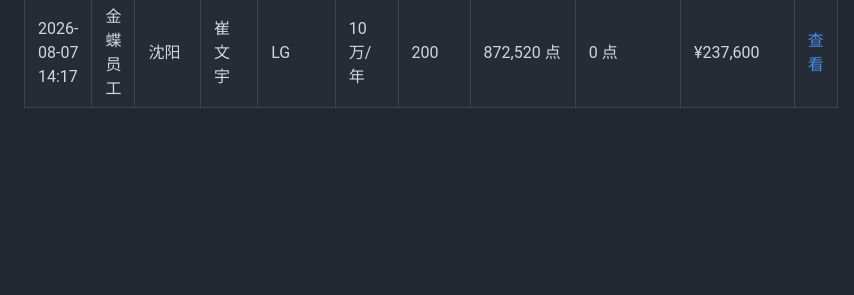
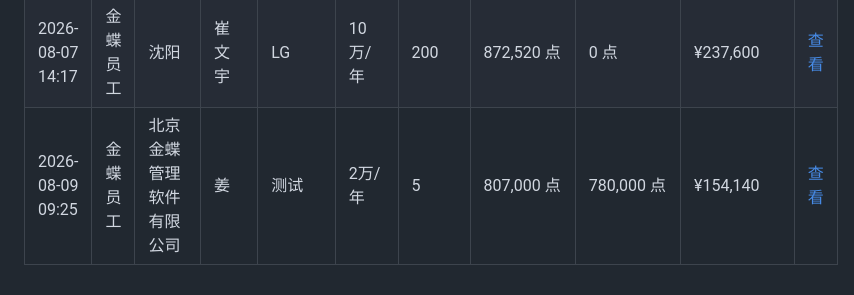
Before and after one commit to zoumaotao/lingee_unit_calculate, a Markdown page: records.md, the part around the change. Rendered like a GitHub page; blank space fills up the shorter version.

Commit message:
添加增购测算记录 (2026/8/9 09:25:25)

```diff
--- a/records.md
+++ b/records.md
@@ -108,3 +108,4 @@
 | 2026-08-04 10:10 | 金蝶员工 | 杭分 | 凡娜 | 同富特美刻 | 60万/年 | 5 | 872,520 点 | 850,000 点 | ¥167,440 | [查看](data/%E5%90%8C%E5%AF%8C%E7%89%B9%E7%BE%8E%E5%88%BB_%E5%87%A1%E5%A8%9C_2026-08-04T02-10-38.md) |
 | 2026-08-04 13:04 | 金蝶员工 | 北京 | 梁旭童 | 中科星图 | 20万/年 | 5 | 872,520 点 | 850,000 点 | ¥167,440 | [查看](data/%E4%B8%AD%E7%A7%91%E6%98%9F%E5%9B%BE_%E6%A2%81%E6%97%AD%E7%AB%A5_2026-08-04T05-04-46.md) |
 | 2026-08-07 14:17 | 金蝶员工 | 沈阳 | 崔文宇 | LG | 10万/年 | 200 | 872,520 点 | 0 点 | ¥237,600 | [查看](data/LG_%E5%B4%94%E6%96%87%E5%AE%87_2026-08-07T06-17-29.md) |
+| 2026-08-09 09:25 | 金蝶员工 | 北京金蝶管理软件有限公司 | 姜 | 测试 | 2万/年 | 5 | 807,000 点 | 780,000 点 | ¥154,140 | [查看](data/%E6%B5%8B%E8%AF%95_%E5%A7%9C_2026-08-09T01-25-23.md) |
```
